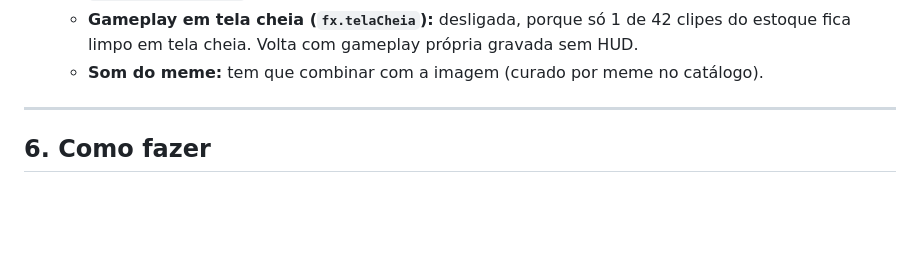
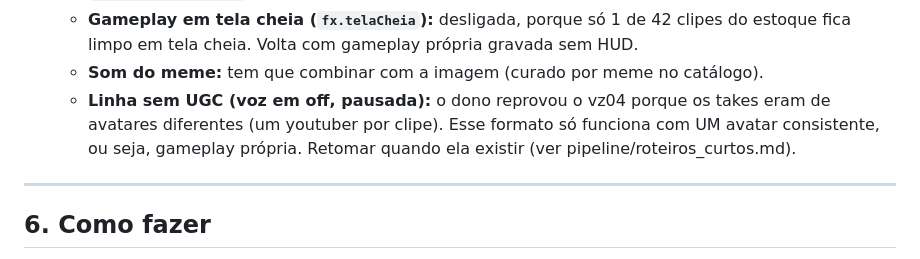
Before and after one commit to Guilherme100A/ai-creative, a Markdown page: LEIA-ME_PIPELINE.md, the part around the change. Drawn GitHub-style; blank space fills up the shorter version.

Commit message:
Linha sem UGC pausada: precisa de um avatar so (gameplay propria)
Co-Authored-By: Claude Opus 5.5 <noreply@anthropic.com>

```diff
--- a/LEIA-ME_PIPELINE.md
+++ b/LEIA-ME_PIPELINE.md
@@ -262,6 +262,7 @@ Histórico condensado do feedback, de onde cada regra veio:
   - **Gameplay:** tem que mostrar o AUGE do golpe/aura, não um momento aleatório (`fx.pico` + `moveset/_picos.json`).
   - **Gameplay em tela cheia (`fx.telaCheia`):** desligada, porque só 1 de 42 clipes do estoque fica limpo em tela cheia. Volta com gameplay própria gravada sem HUD.
   - **Som do meme:** tem que combinar com a imagem (curado por meme no catálogo).
+  - **Linha sem UGC (voz em off, pausada):** o dono reprovou o vz04 porque os takes eram de avatares diferentes (um youtuber por clipe). Esse formato só funciona com UM avatar consistente, ou seja, gameplay própria. Retomar quando ela existir (ver pipeline/roteiros_curtos.md).
 
 ---
 
```
